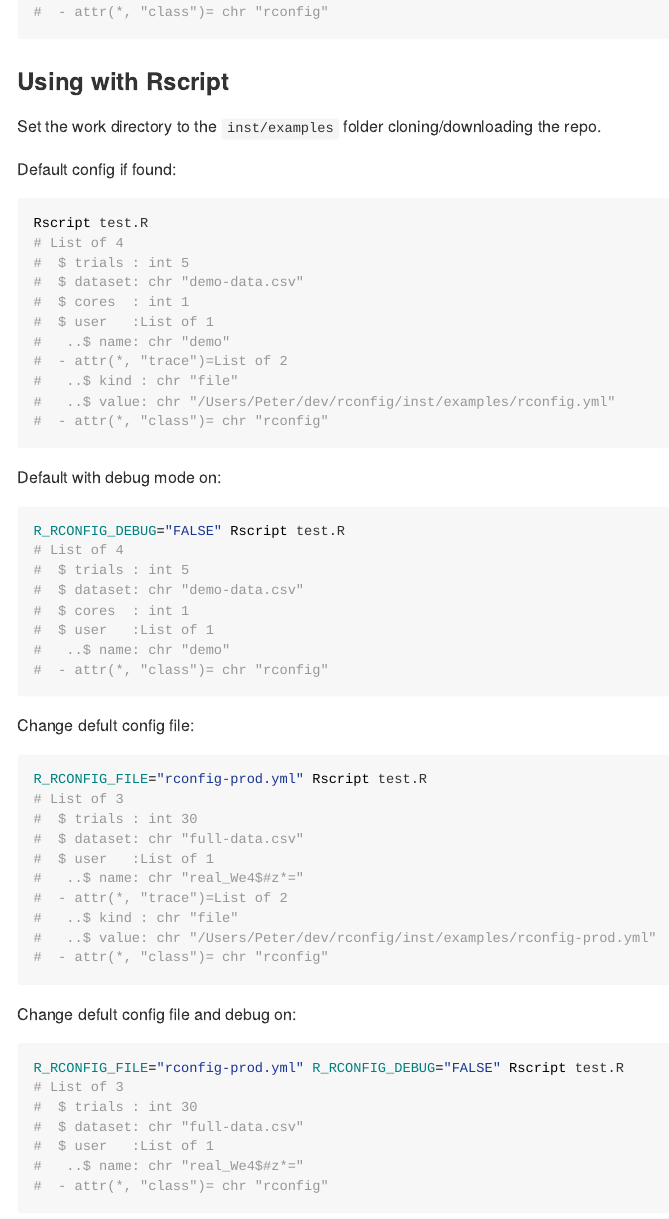
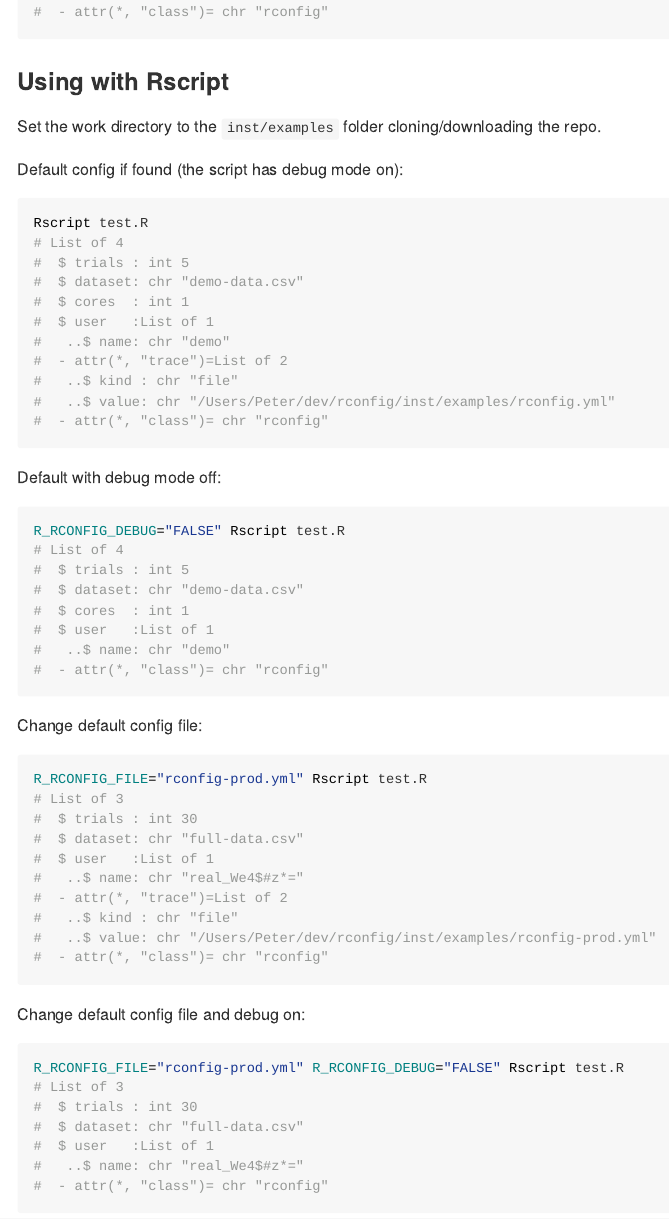
Before and after one commit to analythium/rconfig, an R Markdown document (README.Rmd): the page in a window 1100 px wide, from 3600 px down. The pictures show the output file README.md that the author committed with the source, drawn offline in the style of GitHub; long lines of code are wrapped; badge pictures from the web are left out.

Commit message:
Fix README typos

````diff
--- a/README.Rmd
+++ b/README.Rmd
@@ -124,25 +124,25 @@ str(rconfig::rconfig(
 
 Set the work directory to the `inst/examples` folder cloning/downloading the repo.
 
-Default config if found:
+Default config if found (the script has debug mode on):
 
 ```{bash}
 Rscript test.R
 ```
 
-Default with debug mode on:
+Default with debug mode off:
 
 ```{bash}
 R_RCONFIG_DEBUG="FALSE" Rscript test.R
 ```
 
-Change defult config file:
+Change default config file:
 
 ```{bash}
 R_RCONFIG_FILE="rconfig-prod.yml" Rscript test.R
 ```
 
-Change defult config file and debug on:
+Change default config file and debug on:
 
 ```{bash}
 R_RCONFIG_FILE="rconfig-prod.yml" R_RCONFIG_DEBUG="FALSE" Rscript test.R
````
Also changed, not shown: README.md.
